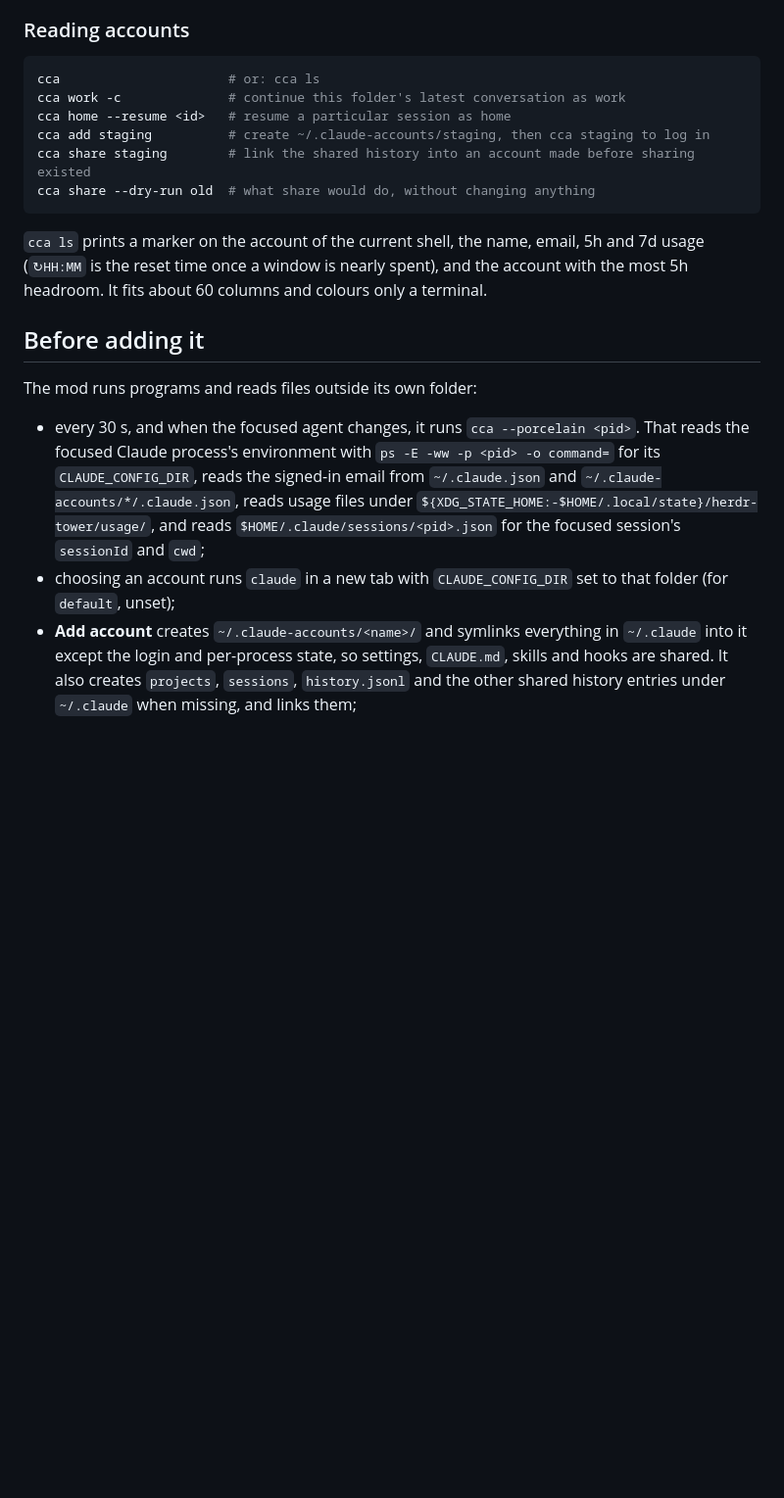
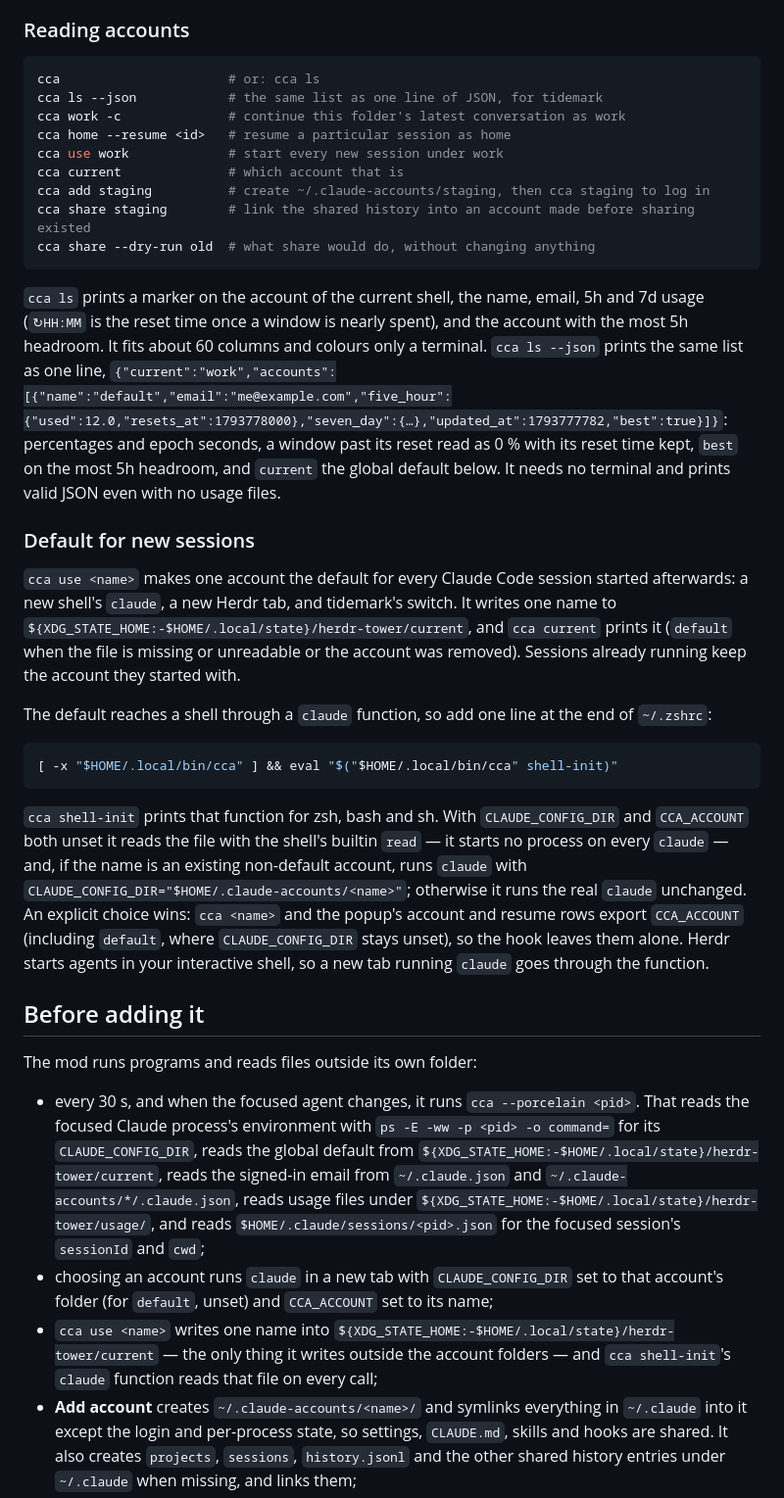
Before and after one commit to lcalmsky/herdr-claude-accounts, a Markdown page: README.md, the part around the change. Shown at 98% size. GitHub-like rendering; blank space fills up the shorter version.

Commit message:
feat: cca use·current·ls --json 과 새 세션 기본 계정 셸 훅

````diff
--- a/README.md
+++ b/README.md
@@ -35,21 +35,37 @@ ln -s ~/.config/herdr-app/mods/claude-accounts/cca ~/.local/bin/cca
 
 ```sh
 cca                      # or: cca ls
+cca ls --json            # the same list as one line of JSON, for tidemark
 cca work -c              # continue this folder's latest conversation as work
 cca home --resume <id>   # resume a particular session as home
+cca use work             # start every new session under work
+cca current              # which account that is
 cca add staging          # create ~/.claude-accounts/staging, then cca staging to log in
 cca share staging        # link the shared history into an account made before sharing existed
 cca share --dry-run old  # what share would do, without changing anything
 ```
 
-`cca ls` prints a marker on the account of the current shell, the name, email, 5h and 7d usage (`↻HH:MM` is the reset time once a window is nearly spent), and the account with the most 5h headroom. It fits about 60 columns and colours only a terminal.
+`cca ls` prints a marker on the account of the current shell, the name, email, 5h and 7d usage (`↻HH:MM` is the reset time once a window is nearly spent), and the account with the most 5h headroom. It fits about 60 columns and colours only a terminal. `cca ls --json` prints the same list as one line, `{"current":"work","accounts":[{"name":"default","email":"me@example.com","five_hour":{"used":12.0,"resets_at":1793778000},"seven_day":{…},"updated_at":1793777782,"best":true}]}`: percentages and epoch seconds, a window past its reset read as 0 % with its reset time kept, `best` on the most 5h headroom, and `current` the global default below. It needs no terminal and prints valid JSON even with no usage files.
+
+### Default for new sessions
+
+`cca use <name>` makes one account the default for every Claude Code session started afterwards: a new shell's `claude`, a new Herdr tab, and tidemark's switch. It writes one name to `${XDG_STATE_HOME:-$HOME/.local/state}/herdr-tower/current`, and `cca current` prints it (`default` when the file is missing or unreadable or the account was removed). Sessions already running keep the account they started with.
+
+The default reaches a shell through a `claude` function, so add one line at the end of `~/.zshrc`:
+
+```sh
+[ -x "$HOME/.local/bin/cca" ] && eval "$("$HOME/.local/bin/cca" shell-init)"
+```
+
+`cca shell-init` prints that function for zsh, bash and sh. With `CLAUDE_CONFIG_DIR` and `CCA_ACCOUNT` both unset it reads the file with the shell's builtin `read` — it starts no process on every `claude` — and, if the name is an existing non-default account, runs `claude` with `CLAUDE_CONFIG_DIR="$HOME/.claude-accounts/<name>"`; otherwise it runs the real `claude` unchanged. An explicit choice wins: `cca <name>` and the popup's account and resume rows export `CCA_ACCOUNT` (including `default`, where `CLAUDE_CONFIG_DIR` stays unset), so the hook leaves them alone. Herdr starts agents in your interactive shell, so a new tab running `claude` goes through the function.
 
 ## Before adding it
 
 The mod runs programs and reads files outside its own folder:
 
-- every 30 s, and when the focused agent changes, it runs `cca --porcelain <pid>`. That reads the focused Claude process's environment with `ps -E -ww -p <pid> -o command=` for its `CLAUDE_CONFIG_DIR`, reads the signed-in email from `~/.claude.json` and `~/.claude-accounts/*/.claude.json`, reads usage files under `${XDG_STATE_HOME:-$HOME/.local/state}/herdr-tower/usage/`, and reads `$HOME/.claude/sessions/<pid>.json` for the focused session's `sessionId` and `cwd`;
-- choosing an account runs `claude` in a new tab with `CLAUDE_CONFIG_DIR` set to that folder (for `default`, unset);
+- every 30 s, and when the focused agent changes, it runs `cca --porcelain <pid>`. That reads the focused Claude process's environment with `ps -E -ww -p <pid> -o command=` for its `CLAUDE_CONFIG_DIR`, reads the global default from `${XDG_STATE_HOME:-$HOME/.local/state}/herdr-tower/current`, reads the signed-in email from `~/.claude.json` and `~/.claude-accounts/*/.claude.json`, reads usage files under `${XDG_STATE_HOME:-$HOME/.local/state}/herdr-tower/usage/`, and reads `$HOME/.claude/sessions/<pid>.json` for the focused session's `sessionId` and `cwd`;
+- choosing an account runs `claude` in a new tab with `CLAUDE_CONFIG_DIR` set to that account's folder (for `default`, unset) and `CCA_ACCOUNT` set to its name;
+- `cca use <name>` writes one name into `${XDG_STATE_HOME:-$HOME/.local/state}/herdr-tower/current` — the only thing it writes outside the account folders — and `cca shell-init`'s `claude` function reads that file on every call;
 - **Add account** creates `~/.claude-accounts/<name>/` and symlinks everything in `~/.claude` into it except the login and per-process state, so settings, `CLAUDE.md`, skills and hooks are shared. It also creates `projects`, `sessions`, `history.jsonl` and the other shared history entries under `~/.claude` when missing, and links them;
 - **share** merges an existing account's real history entries into `~/.claude` (`cp -Rn`; `history.jsonl` appended), moves the account's copy aside to `<entry>.pre-share-<epoch>`, then links it. It never deletes and never overwrites anything in `~/.claude`.
 
````
Also changed, not shown: RECIPE.md (+13 -8 lines), preview.png, 3 other files.
